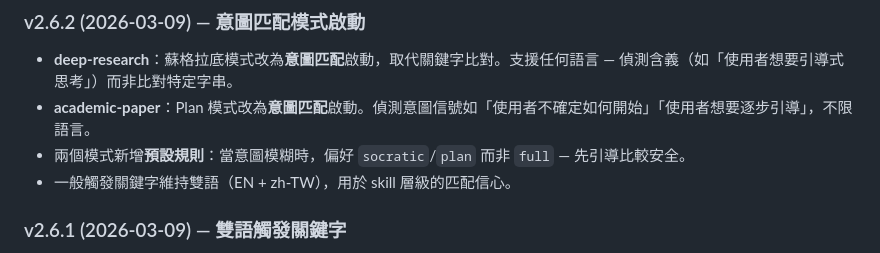
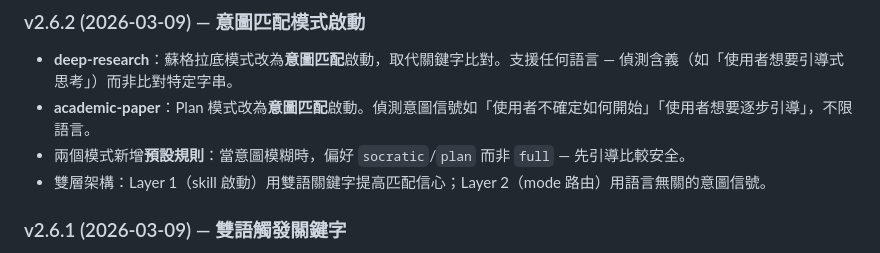
Before and after one commit to Masqiller/ARG-RESEARCHER-V4.1, a Markdown page: README.zh-TW.md, the part around the change. Drawn GitHub-style.

```diff
--- a/README.zh-TW.md
+++ b/README.zh-TW.md
@@ -435,7 +435,7 @@ https://github.com/Imbad0202/academic-research-skills
 - **deep-research**：蘇格拉底模式改為**意圖匹配**啟動，取代關鍵字比對。支援任何語言 — 偵測含義（如「使用者想要引導式思考」）而非比對特定字串。
 - **academic-paper**：Plan 模式改為**意圖匹配**啟動。偵測意圖信號如「使用者不確定如何開始」「使用者想要逐步引導」，不限語言。
 - 兩個模式新增**預設規則**：當意圖模糊時，偏好 `socratic`/`plan` 而非 `full` — 先引導比較安全。
-- 一般觸發關鍵字維持雙語（EN + zh-TW），用於 skill 層級的匹配信心。
+- 雙層架構：Layer 1（skill 啟動）用雙語關鍵字提高匹配信心；Layer 2（mode 路由）用語言無關的意圖信號。
 
 ### v2.6.1 (2026-03-09) — 雙語觸發關鍵字
 - **deep-research**：新增繁體中文觸發關鍵字，涵蓋一般啟動和蘇格拉底模式。
```
Also changed, not shown: .claude/CHANGELOG.md (+6 -5 lines), README.md (+1 -1 lines).
